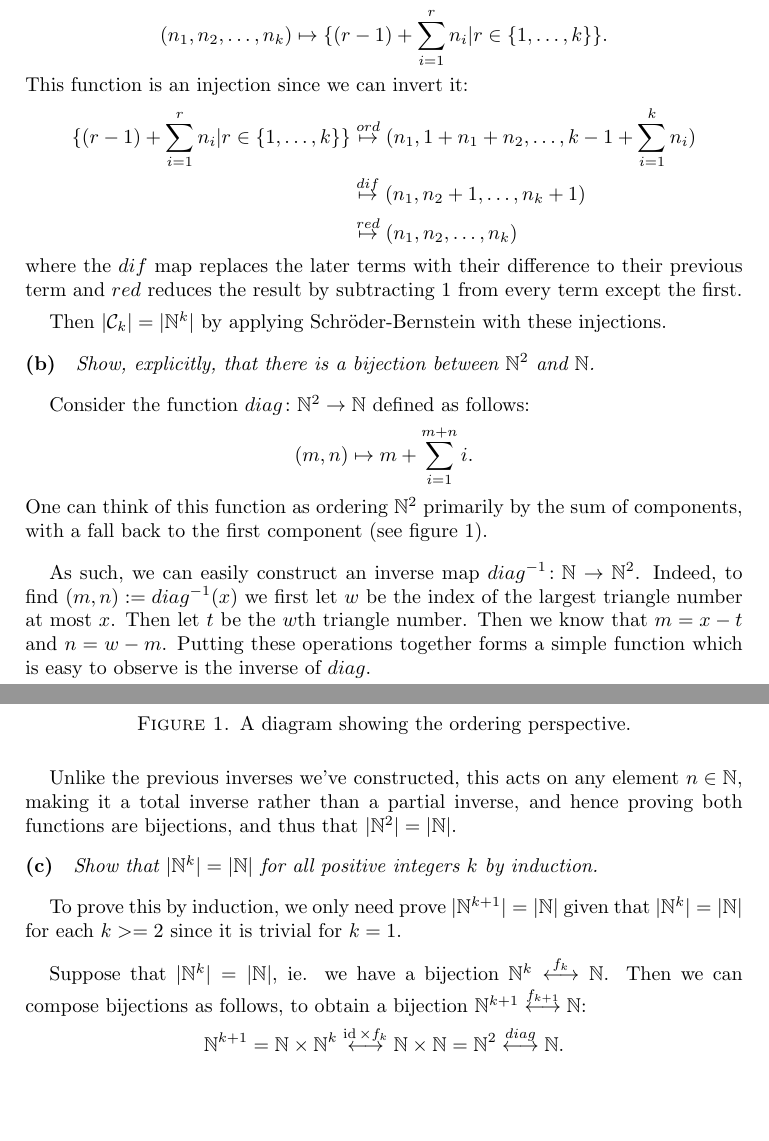
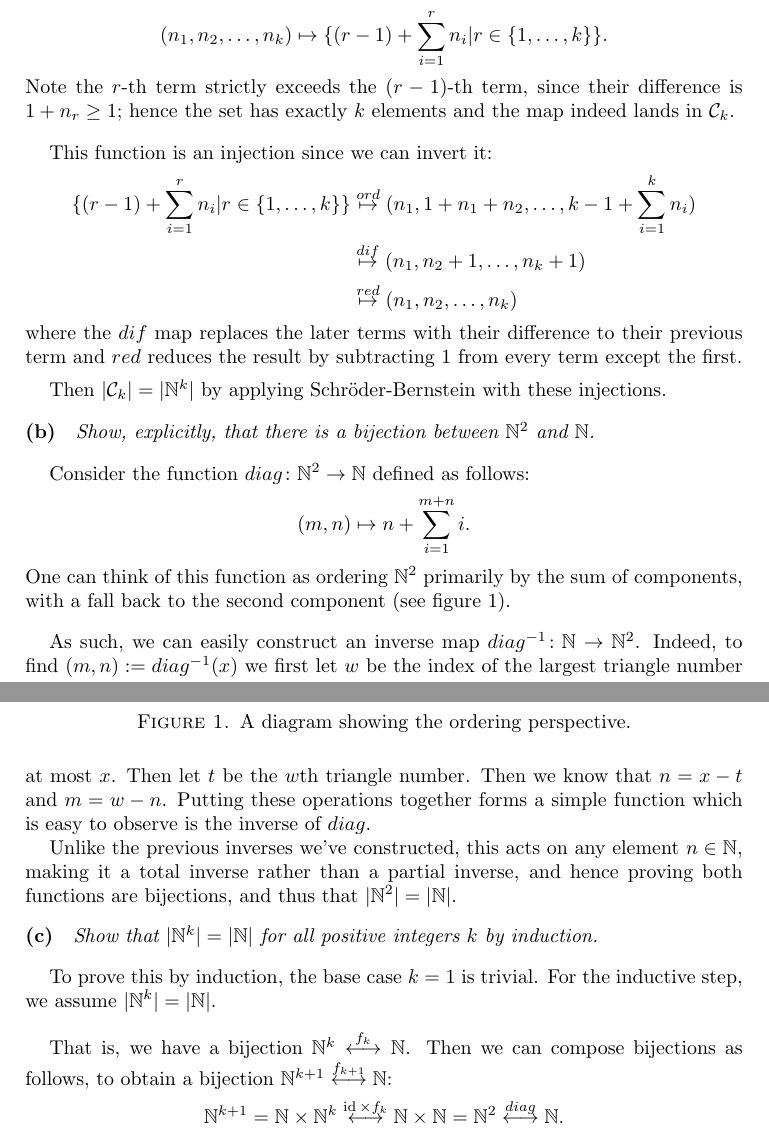
Before and after one commit to HaineSensei/ahkms_solutions, a LaTeX paper (weeks/001/soln.tex): two parts of pages 1 and 2 of 2, joined at a grey line, cut so that both start at the same text, the shorter picture padded with empty space. Compiled offline with pdfLaTeX.

Commit message:
Fixed some small issues with wording/consistency.

```diff
--- a/weeks/001/soln.tex
+++ b/weeks/001/soln.tex
@@ -37,6 +37,9 @@ Consider the function $\N^k \to \calC_k$ given by the map
 \[
     (n_1, n_2, \dots, n_k) \mapsto \{(r-1) + \sum_{i=1}^r n_i | r \in \{1, \dots, k\}\}.
 \]
+Note the $r$-th term strictly exceeds the $(r-1)$-th term, since their difference is $1 + n_r \geq 1$; hence the set has exactly $k$ elements and the map indeed lands in $\calC_k$.
+
+\bigskip
 This function is an injection since we can invert it:
 \begin{align*}
     \{(r-1) + \sum_{i=1}^r n_i | r \in \{1, \dots, k\}\} &\overset{ord}\mapsto (n_1, 1 + n_1 + n_2, \dots, k-1 + \sum_{i=1}^k n_i) \\
@@ -52,10 +55,10 @@ Then $|\calC_k| = |\N^k|$ by applying Schr\"oder-Bernstein with these injections
 
 Consider the function $diag \colon \N^2 \to \N$ defined as follows:
 \[
-    (m,n) \mapsto m + \sum_{i=1}^{m+n} i.
+    (m,n) \mapsto n + \sum_{i=1}^{m+n} i.
 \]
-One can think of this function as ordering $\N^2$ primarily by the sum of components, with a fall back to the first component (see figure \ref{Cantor}).
-\begin{figure}[h]
+One can think of this function as ordering $\N^2$ primarily by the sum of components, with a fall back to the second component (see figure \ref{Cantor}).
+\begin{figure}[ht]
     \includegraphics[width=0.5\textwidth]{Cantor_pairing.png}
     \caption{A diagram showing the ordering perspective.}
     \label{Cantor}
@@ -63,17 +66,17 @@ One can think of this function as ordering $\N^2$ primarily by the sum of compon
 
 \bigskip
 As such, we can easily construct an inverse map $diag^{-1} \colon \N \to \N^2$. Indeed, to find $(m,n) := diag^{-1}(x)$ we first let $w$ be the index of the largest triangle number at most $x$.
-Then let $t$ be the $w$th triangle number. Then we know that $m = x - t$ and $n = w - m$.
+Then let $t$ be the $w$th triangle number. Then we know that $n = x - t$ and $m = w - n$.
 Putting these operations together forms a simple function which is easy to observe is the inverse of $diag$.
 
 Unlike the previous inverses we've constructed, this acts on any element $n \in \N$, making it a total inverse rather than a partial inverse, and hence proving both functions are bijections, and thus that $|\N^2| = |\N|$.
 
 \qpart{Show that $|\N^k| = |\N|$ for all positive integers $k$ by induction.}
 
-To prove this by induction, we only need prove $|\N^{k+1}| = |\N|$ given that $|\N^k| = |\N|$ for each $k >= 2$ since it is trivial for $k = 1$.
+To prove this by induction, the base case $k = 1$ is trivial. For the inductive step, we assume $|\N^k| = |\N|$.
 
 \bigskip
-Suppose that $|\N^k| = |\N|$, ie. we have a bijection $\N^k \overset{f_k}\longleftrightarrow \N$. Then we can compose bijections as follows, to obtain a bijection $\N^{k+1} \overset{f_{k+1}}\longleftrightarrow \N$:
+That is, we have a bijection $\N^k \overset{f_k}\longleftrightarrow \N$. Then we can compose bijections as follows, to obtain a bijection $\N^{k+1} \overset{f_{k+1}}\longleftrightarrow \N$:
 \[
     \N^{k+1} = \N \times \N^k \overset{\operatorname{id}\times f_k}\longleftrightarrow \N \times \N = \N^2 \overset{diag}\longleftrightarrow \N.
 \]
```
Also changed, not shown: weeks/001/soln.pdf.
